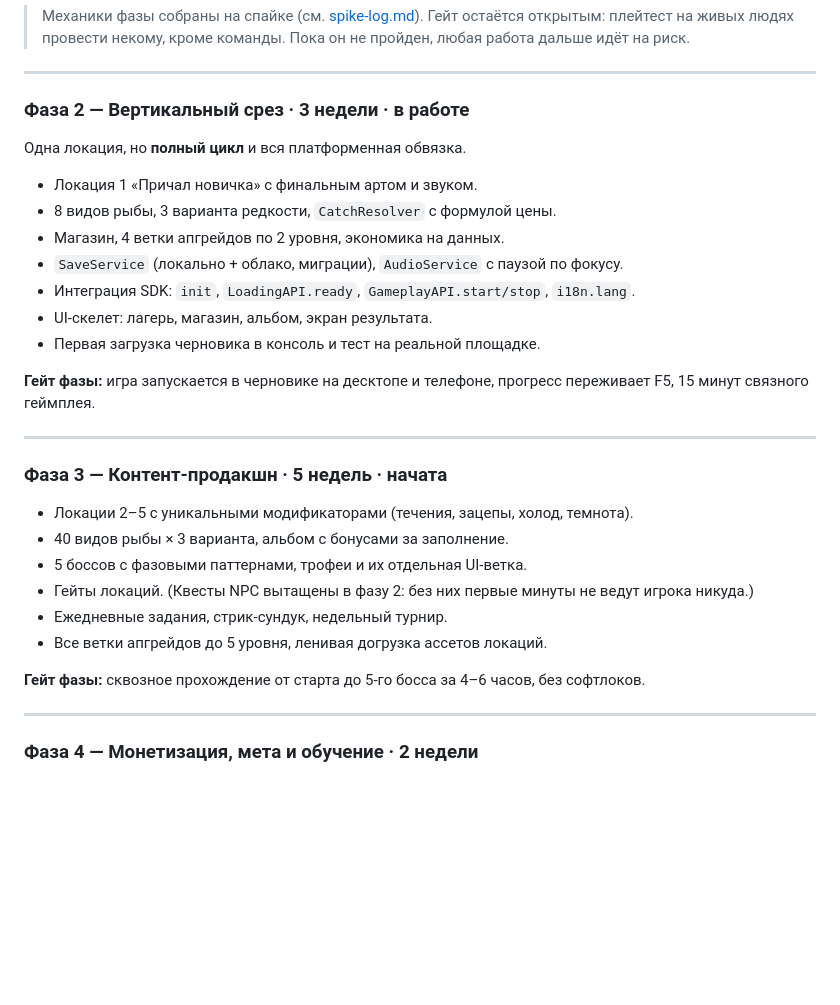
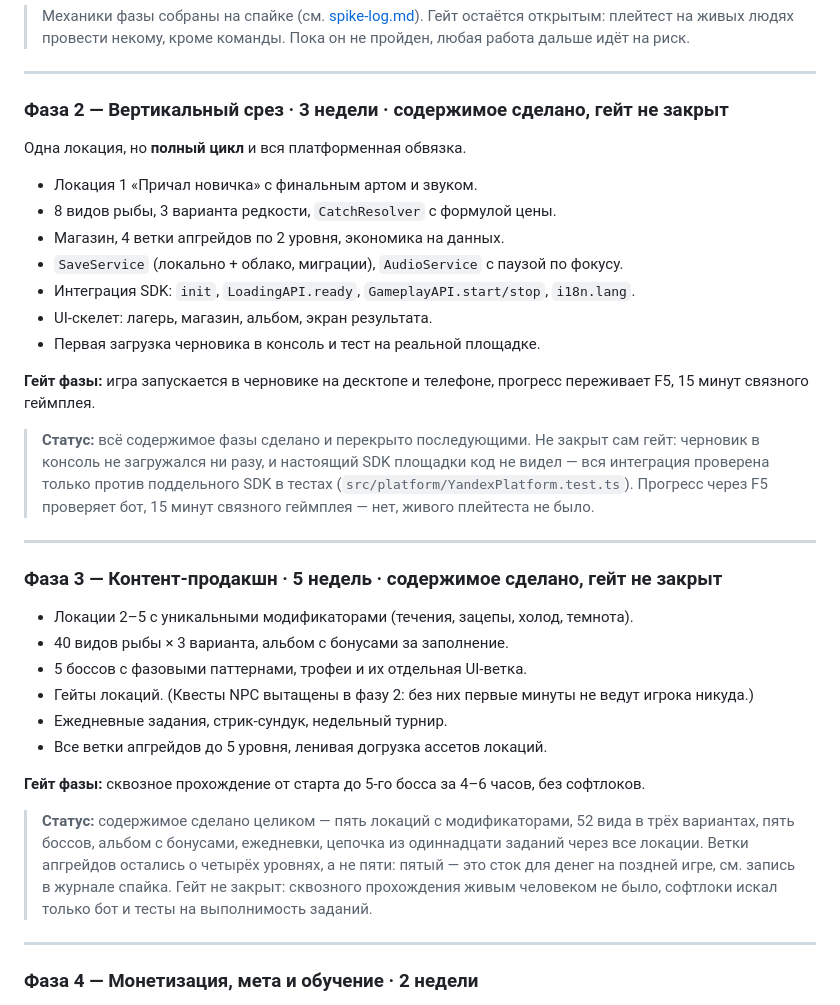
Before and after one commit to pisyatTretiy/htfu, a Markdown page: docs/05-roadmap.md, the part around the change. Drawn GitHub-style; blank space fills up the shorter version.

Commit message:
docs: статусы фаз в роадмапе отстали от дела
Роадмап показывал фазу 2 «в работе», а фазу 3 «начата», хотя содержимое
обеих сделано и перекрыто фазами 4 и 5. Незакрытыми остались сами гейты,
и оба — не про код: черновик в консоль не загружался ни разу, живого
сквозного прохождения не было. Так и записано, чтобы по документу было
видно настоящее положение дел.

Co-Authored-By: Claude Opus 5 <noreply@anthropic.com>
Claude-Session: https://claude.ai/code/session_01ABtBhhVd3SEDgpmVP58EcN

```diff
--- a/docs/05-roadmap.md
+++ b/docs/05-roadmap.md
@@ -55,7 +55,7 @@
 
 ---
 
-### Фаза 2 — Вертикальный срез · 3 недели · в работе
+### Фаза 2 — Вертикальный срез · 3 недели · содержимое сделано, гейт не закрыт
 
 Одна локация, но **полный цикл** и вся платформенная обвязка.
 
@@ -70,9 +70,14 @@
 **Гейт фазы:** игра запускается в черновике на десктопе и телефоне, прогресс переживает F5,
 15 минут связного геймплея.
 
+> **Статус:** всё содержимое фазы сделано и перекрыто последующими. Не закрыт сам гейт: черновик
+> в консоль не загружался ни разу, и настоящий SDK площадки код не видел — вся интеграция
+> проверена только против поддельного SDK в тестах (`src/platform/YandexPlatform.test.ts`).
+> Прогресс через F5 проверяет бот, 15 минут связного геймплея — нет, живого плейтеста не было.
+
 ---
 
-### Фаза 3 — Контент-продакшн · 5 недель · начата
+### Фаза 3 — Контент-продакшн · 5 недель · содержимое сделано, гейт не закрыт
 
 - Локации 2–5 с уникальными модификаторами (течения, зацепы, холод, темнота).
 - 40 видов рыбы × 3 варианта, альбом с бонусами за заполнение.
@@ -82,6 +87,12 @@
 - Все ветки апгрейдов до 5 уровня, ленивая догрузка ассетов локаций.
 
 **Гейт фазы:** сквозное прохождение от старта до 5-го босса за 4–6 часов, без софтлоков.
+
+> **Статус:** содержимое сделано целиком — пять локаций с модификаторами, 52 вида в трёх вариантах,
+> пять боссов, альбом с бонусами, ежедневки, цепочка из одиннадцати заданий через все локации.
+> Ветки апгрейдов остались о четырёх уровнях, а не пяти: пятый — это сток для денег на поздней
+> игре, см. запись в журнале спайка. Гейт не закрыт: сквозного прохождения живым человеком не было,
+> софтлоки искал только бот и тесты на выполнимость заданий.
 
 ---
 
```
